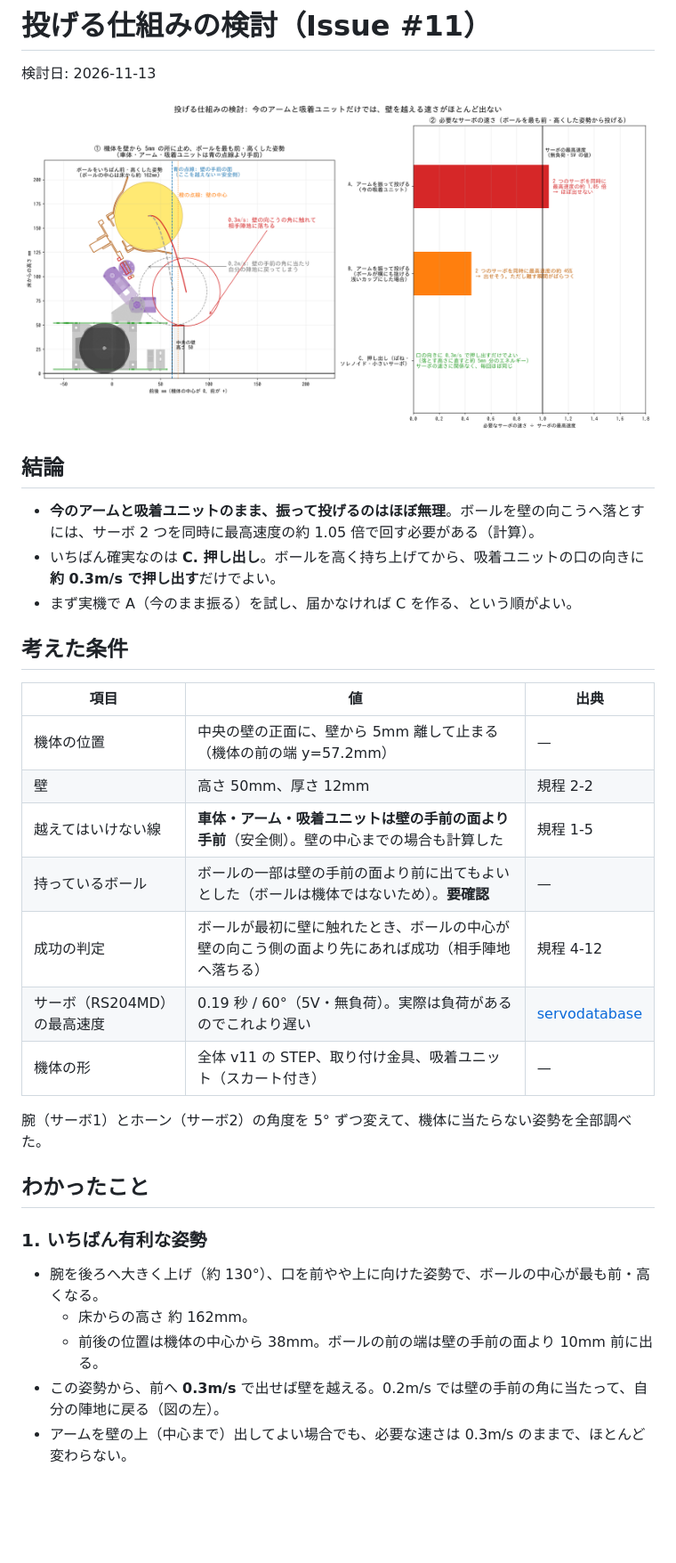
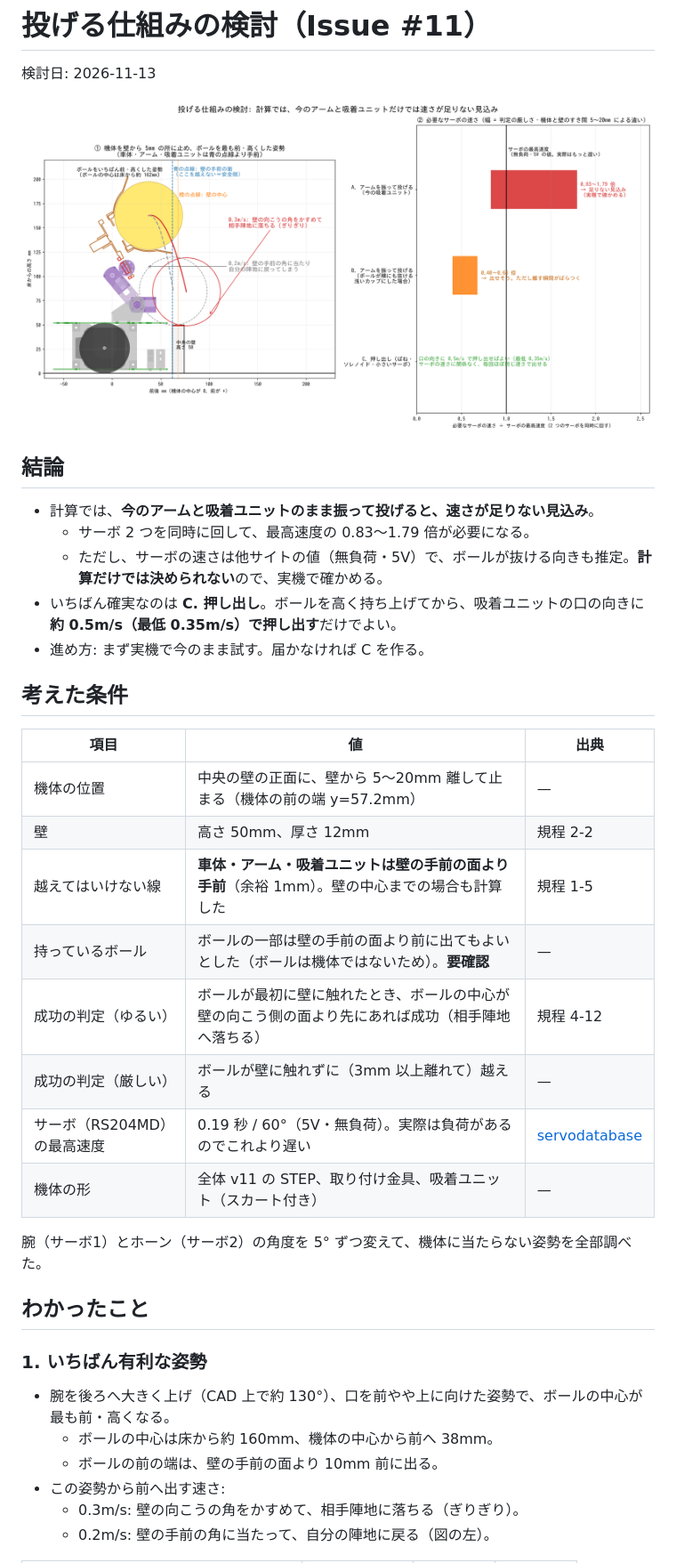
Before and after one commit to Tokoro0917/RoboSweep_Mice2026, a Markdown page: docs/design/ball-throw.md, the part around one of its changes. Shown at 89% size. GitHub-like rendering; pictures changed too: docs/design/images/throw_study.png; blank space fills up the shorter version.

```diff
--- a/docs/design/ball-throw.md
+++ b/docs/design/ball-throw.md
@@ -6,19 +6,22 @@
 
 ## 結論
 
-- **今のアームと吸着ユニットのまま、振って投げるのはほぼ無理**。ボールを壁の向こうへ落とすには、サーボ 2 つを同時に最高速度の約 1.05 倍で回す必要がある（計算）。
-- いちばん確実なのは **C. 押し出し**。ボールを高く持ち上げてから、吸着ユニットの口の向きに **約 0.3m/s で押し出す**だけでよい。
-- まず実機で A（今のまま振る）を試し、届かなければ C を作る、という順がよい。
+- 計算では、**今のアームと吸着ユニットのまま振って投げると、速さが足りない見込み**。
+  - サーボ 2 つを同時に回して、最高速度の 0.83〜1.79 倍が必要になる。
+  - ただし、サーボの速さは他サイトの値（無負荷・5V）で、ボールが抜ける向きも推定。**計算だけでは決められない**ので、実機で確かめる。
+- いちばん確実なのは **C. 押し出し**。ボールを高く持ち上げてから、吸着ユニットの口の向きに **約 0.5m/s（最低 0.35m/s）で押し出す**だけでよい。
+- 進め方: まず実機で今のまま試す。届かなければ C を作る。
 
 ## 考えた条件
 
 | 項目 | 値 | 出典 |
 | --- | --- | --- |
-| 機体の位置 | 中央の壁の正面に、壁から 5mm 離して止まる（機体の前の端 y=57.2mm） | — |
+| 機体の位置 | 中央の壁の正面に、壁から 5〜20mm 離して止まる（機体の前の端 y=57.2mm） | — |
 | 壁 | 高さ 50mm、厚さ 12mm | 規程 2-2 |
-| 越えてはいけない線 | **車体・アーム・吸着ユニットは壁の手前の面より手前**（安全側）。壁の中心までの場合も計算した | 規程 1-5 |
+| 越えてはいけない線 | **車体・アーム・吸着ユニットは壁の手前の面より手前**（余裕 1mm）。壁の中心までの場合も計算した | 規程 1-5 |
 | 持っているボール | ボールの一部は壁の手前の面より前に出てもよいとした（ボールは機体ではないため）。**要確認** | — |
-| 成功の判定 | ボールが最初に壁に触れたとき、ボールの中心が壁の向こう側の面より先にあれば成功（相手陣地へ落ちる） | 規程 4-12 |
+| 成功の判定（ゆるい） | ボールが最初に壁に触れたとき、ボールの中心が壁の向こう側の面より先にあれば成功（相手陣地へ落ちる） | 規程 4-12 |
+| 成功の判定（厳しい） | ボールが壁に触れずに（3mm 以上離れて）越える | — |
 | サーボ（RS204MD）の最高速度 | 0.19 秒 / 60°（5V・無負荷）。実際は負荷があるのでこれより遅い | [servodatabase](https://servodatabase.com/servo/futaba/rs204md) |
 | 機体の形 | 全体 v11 の STEP、取り付け金具、吸着ユニット（スカート付き） | — |
 
@@ -28,9 +31,10 @@
 
 ### 1. いちばん有利な姿勢
 
-- 腕を後ろへ大きく上げ（約 130°）、口を前やや上に向けた姿勢で、ボールの中心が最も前・高くなる。
-  - 床からの高さ 約 162mm。
-  - 前後の位置は機体の中心から 38mm。ボールの前の端は壁の手前の面より 10mm 前に出る。
-- この姿勢から、前へ **0.3m/s** で出せば壁を越える。0.2m/s では壁の手前の角に当たって、自分の陣地に戻る（図の左）。
-- アームを壁の上（中心まで）出してよい場合でも、必要な速さは 0.3m/s のままで、ほとんど変わらない。
+- 腕を後ろへ大きく上げ（CAD 上で約 130°）、口を前やや上に向けた姿勢で、ボールの中心が最も前・高くなる。
+  - ボールの中心は床から約 160mm、機体の中心から前へ 38mm。
+  - ボールの前の端は、壁の手前の面より 10mm 前に出る。
+- この姿勢から前へ出す速さ:
+  - 0.3m/s: 壁の向こうの角をかすめて、相手陣地に落ちる（ぎりぎり）。
+  - 0.2m/s: 壁の手前の角に当たって、自分の陣地に戻る（図の左）。
 
```
Also changed, not shown: other parts of docs/design/ball-throw.md (+26 -18 lines).
